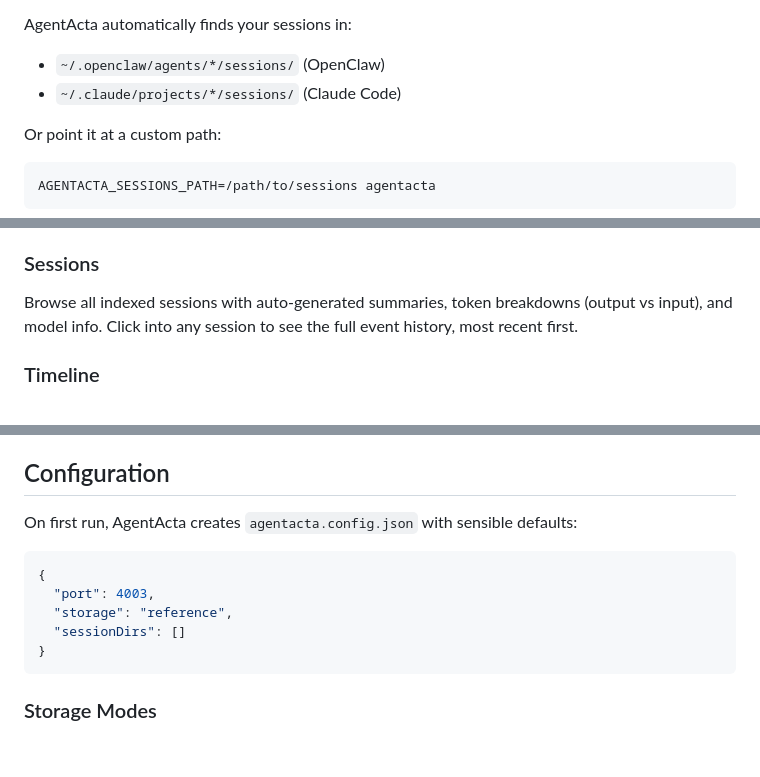
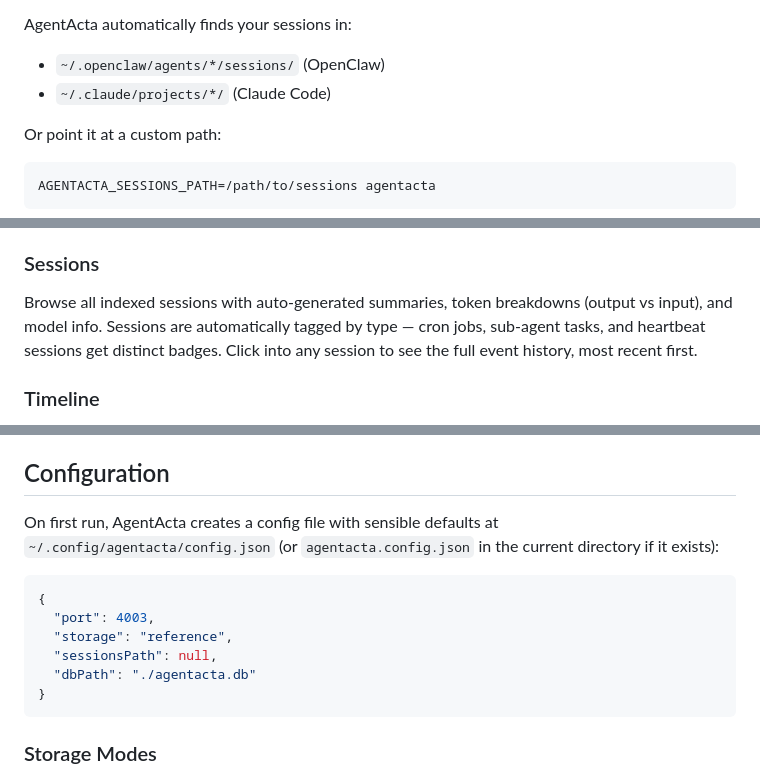
Before and after one commit to mirajchokshi/agentacta, a Markdown page: README.md, 3 parts joined by grey strips. Rendered like a GitHub page; blank space fills up the shorter version.

Commit message:
docs: fix README accuracy — config path, Claude Code path, session types

````diff
--- a/README.md
+++ b/README.md
@@ -62,7 +62,7 @@ Open `http://localhost:4003` in your browser.
 
 AgentActa automatically finds your sessions in:
 - `~/.openclaw/agents/*/sessions/` (OpenClaw)
-- `~/.claude/projects/*/sessions/` (Claude Code)
+- `~/.claude/projects/*/` (Claude Code)
 
 Or point it at a custom path:
 
@@ -76,7 +76,7 @@ AGENTACTA_SESSIONS_PATH=/path/to/sessions agentacta
 Full-text search powered by SQLite FTS5. Filter by message type (messages, tool calls, results) and role (user, assistant). Quick search suggestions are generated from your actual data — most-used tools, common topics, frequently touched files.
 
 ### Sessions
-Browse all indexed sessions with auto-generated summaries, token breakdowns (output vs input), and model info. Click into any session to see the full event history, most recent first.
+Browse all indexed sessions with auto-generated summaries, token breakdowns (output vs input), and model info. Sessions are automatically tagged by type — cron jobs, sub-agent tasks, and heartbeat sessions get distinct badges. Click into any session to see the full event history, most recent first.
 
 ### Timeline
 Pick a date, see everything that happened. Messages, tool invocations, file changes — most recent first.
@@ -101,13 +101,14 @@ Data never leaves your machine.
 
 ## Configuration
 
-On first run, AgentActa creates `agentacta.config.json` with sensible defaults:
+On first run, AgentActa creates a config file with sensible defaults at `~/.config/agentacta/config.json` (or `agentacta.config.json` in the current directory if it exists):
 
 ```json
 {
   "port": 4003,
   "storage": "reference",
-  "sessionDirs": []
+  "sessionsPath": null,
+  "dbPath": "./agentacta.db"
 }
 ```
 
````
Also changed, not shown: other parts of README.md (+1 -1 lines).
